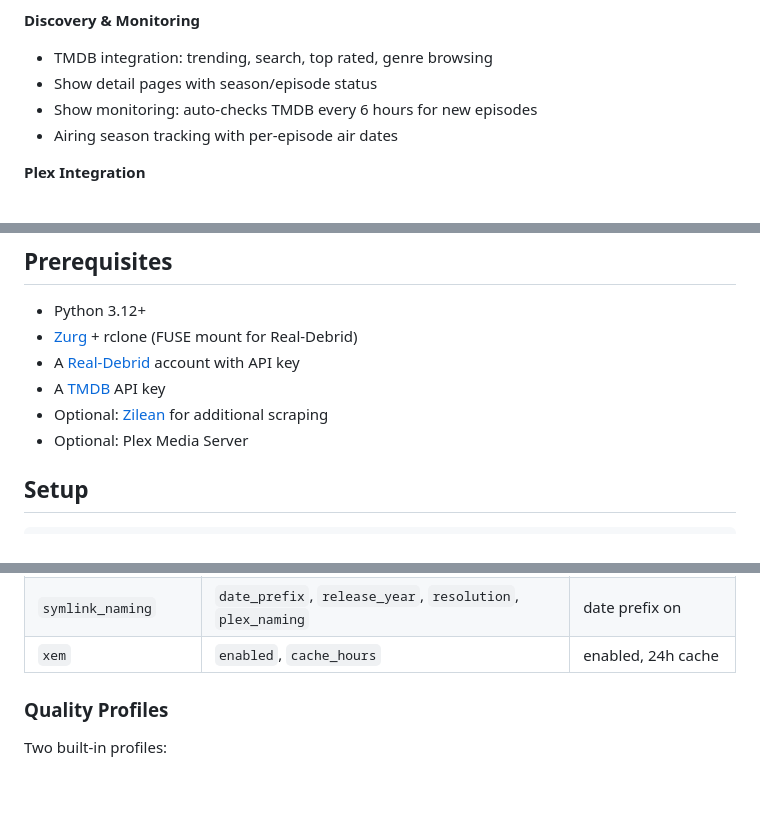
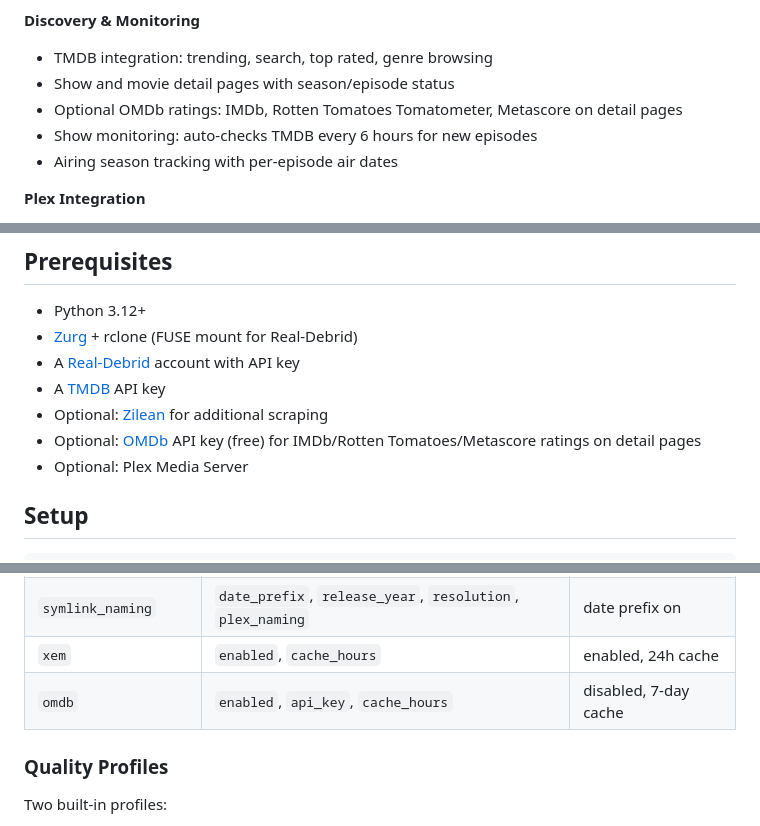
Before and after one commit to vibeMonarch/vibeDebrid, a Markdown page: README.md, 3 parts joined by grey strips. Rendered like a GitHub page; blank space fills up the shorter version.

Commit message:
Update README with OMDb integration and movie detail page
- Add OMDb as optional prerequisite with free API key link
- Add movie detail pages and OMDb ratings to features list
- Add omdb config section to configuration reference table

Co-Authored-By: Claude Opus 4.6 (1M context) <noreply@anthropic.com>

```diff
--- a/README.md
+++ b/README.md
@@ -54,7 +54,8 @@ vibeDebrid manages a queue of wanted media. For each item, it scrapes torrent me
 
 **Discovery & Monitoring**
 - TMDB integration: trending, search, top rated, genre browsing
-- Show detail pages with season/episode status
+- Show and movie detail pages with season/episode status
+- Optional OMDb ratings: IMDb, Rotten Tomatoes Tomatometer, Metascore on detail pages
 - Show monitoring: auto-checks TMDB every 6 hours for new episodes
 - Airing season tracking with per-episode air dates
 
@@ -105,6 +106,7 @@ vibeDebrid manages a queue of wanted media. For each item, it scrapes torrent me
 - A [Real-Debrid](https://real-debrid.com/) account with API key
 - A [TMDB](https://www.themoviedb.org/settings/api) API key
 - Optional: [Zilean](https://github.com/iPromKnight/zilean) for additional scraping
+- Optional: [OMDb](https://www.omdbapi.com/apikey.aspx) API key (free) for IMDb/Rotten Tomatoes/Metascore ratings on detail pages
 - Optional: Plex Media Server
 
 ## Setup
@@ -175,6 +177,7 @@ All settings are configurable via `config.json`, the web UI, or environment vari
 | `plex` | `enabled`, `url`, `token`, `section_ids`, `scan_after_symlink` | disabled |
 | `symlink_naming` | `date_prefix`, `release_year`, `resolution`, `plex_naming` | date prefix on |
 | `xem` | `enabled`, `cache_hours` | enabled, 24h cache |
+| `omdb` | `enabled`, `api_key`, `cache_hours` | disabled, 7-day cache |
 
 ### Quality Profiles
 
```
